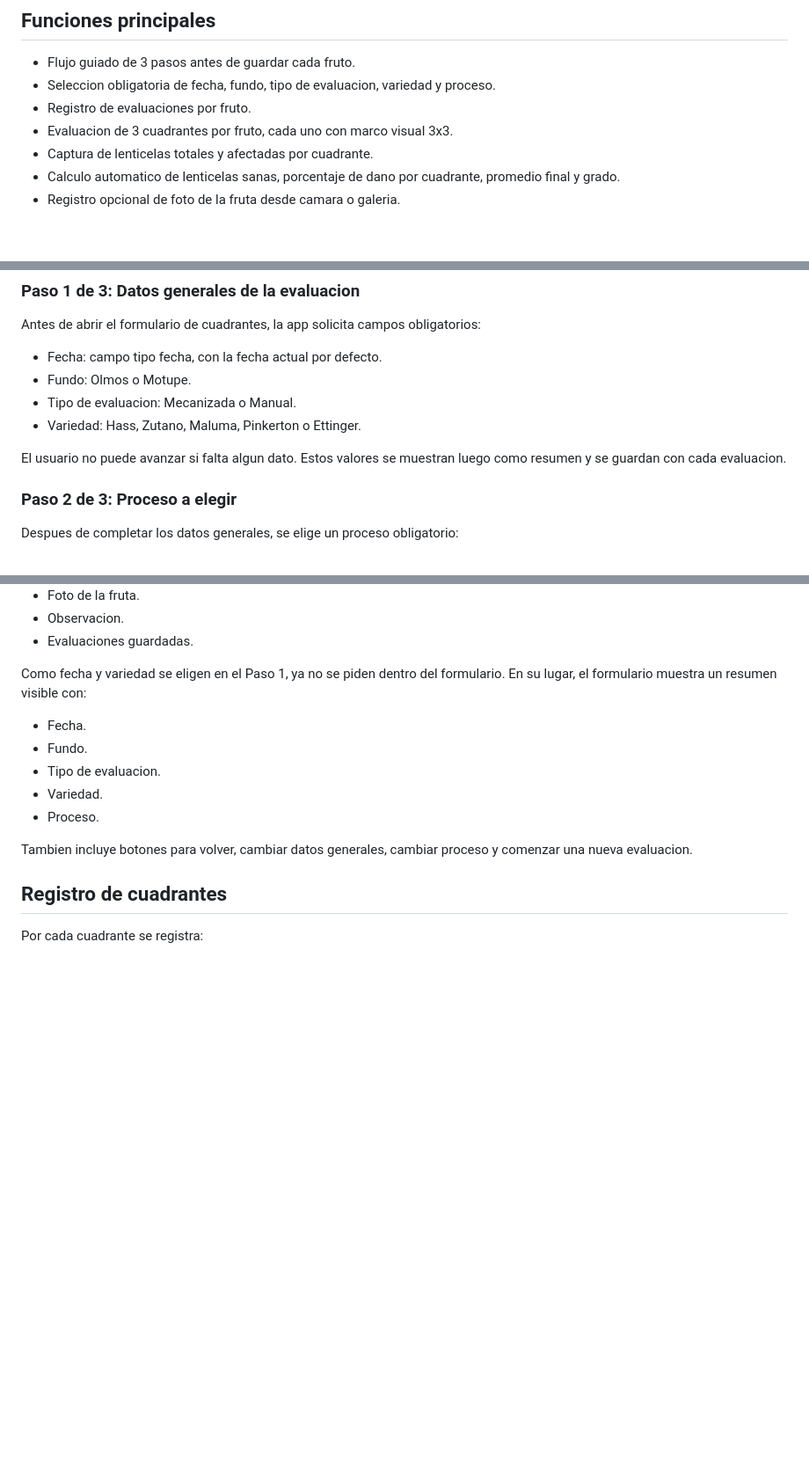
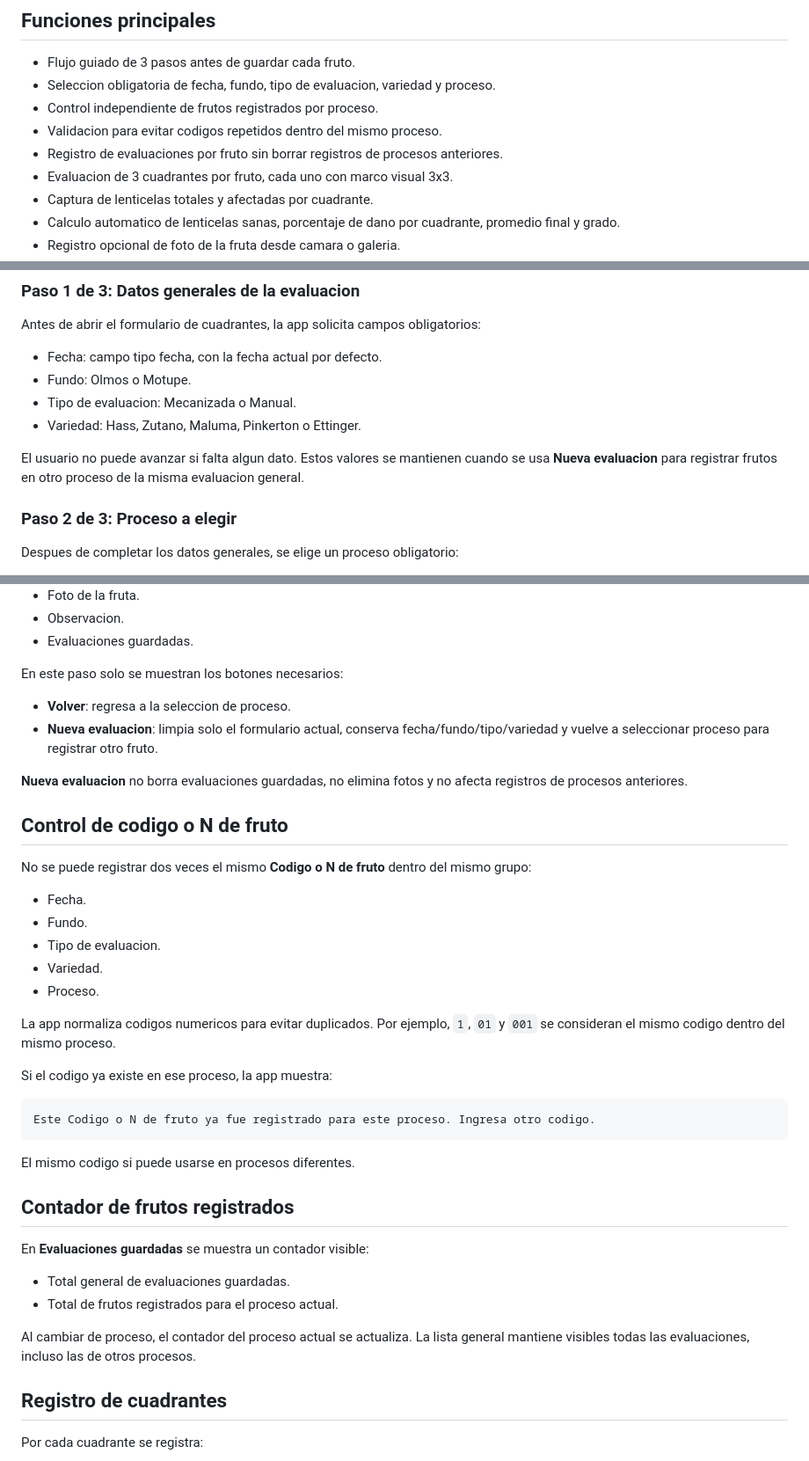
Before and after one commit to LuisP2809/app-lenticelosis, a Markdown page: README.md, 3 parts joined by grey strips. Shown at 88% size. Drawn GitHub-style; blank space fills up the shorter version.

Commit message:
Document process fruit control

````diff
--- a/README.md
+++ b/README.md
@@ -6,7 +6,9 @@ Aplicacion web progresiva para evaluar lenticelosis en frutos de palta desde cel
 
 - Flujo guiado de 3 pasos antes de guardar cada fruto.
 - Seleccion obligatoria de fecha, fundo, tipo de evaluacion, variedad y proceso.
-- Registro de evaluaciones por fruto.
+- Control independiente de frutos registrados por proceso.
+- Validacion para evitar codigos repetidos dentro del mismo proceso.
+- Registro de evaluaciones por fruto sin borrar registros de procesos anteriores.
 - Evaluacion de 3 cuadrantes por fruto, cada uno con marco visual 3x3.
 - Captura de lenticelas totales y afectadas por cuadrante.
 - Calculo automatico de lenticelas sanas, porcentaje de dano por cuadrante, promedio final y grado.
@@ -28,7 +30,7 @@ Antes de abrir el formulario de cuadrantes, la app solicita campos obligatorios:
 - Tipo de evaluacion: Mecanizada o Manual.
 - Variedad: Hass, Zutano, Maluma, Pinkerton o Ettinger.
 
-El usuario no puede avanzar si falta algun dato. Estos valores se muestran luego como resumen y se guardan con cada evaluacion.
+El usuario no puede avanzar si falta algun dato. Estos valores se mantienen cuando se usa **Nueva evaluacion** para registrar frutos en otro proceso de la misma evaluacion general.
 
 ### Paso 2 de 3: Proceso a elegir
 
@@ -62,7 +64,16 @@ El formulario permite registrar:
 - Observacion.
 - Evaluaciones guardadas.
 
-Como fecha y variedad se eligen en el Paso 1, ya no se piden dentro del formulario. En su lugar, el formulario muestra un resumen visible con:
+En este paso solo se muestran los botones necesarios:
+
+- **Volver**: regresa a la seleccion de proceso.
+- **Nueva evaluacion**: limpia solo el formulario actual, conserva fecha/fundo/tipo/variedad y vuelve a seleccionar proceso para registrar otro fruto.
+
+**Nueva evaluacion** no borra evaluaciones guardadas, no elimina fotos y no afecta registros de procesos anteriores.
+
+## Control de codigo o N de fruto
+
+No se puede registrar dos veces el mismo **Codigo o N de fruto** dentro del mismo grupo:
 
 - Fecha.
 - Fundo.
@@ -70,7 +81,24 @@ Como fecha y variedad se eligen en el Paso 1, ya no se piden dentro del formular
 - Variedad.
 - Proceso.
 
-Tambien incluye botones para volver, cambiar datos generales, cambiar proceso y comenzar una nueva evaluacion.
+La app normaliza codigos numericos para evitar duplicados. Por ejemplo, `1`, `01` y `001` se consideran el mismo codigo dentro del mismo proceso.
+
+Si el codigo ya existe en ese proceso, la app muestra:
+
+```txt
+Este Codigo o N de fruto ya fue registrado para este proceso. Ingresa otro codigo.
+```
+
+El mismo codigo si puede usarse en procesos diferentes.
+
+## Contador de frutos registrados
+
+En **Evaluaciones guardadas** se muestra un contador visible:
+
+- Total general de evaluaciones guardadas.
+- Total de frutos registrados para el proceso actual.
+
+Al cambiar de proceso, el contador del proceso actual se actualiza. La lista general mantiene visibles todas las evaluaciones, incluso las de otros procesos.
 
 ## Registro de cuadrantes
 
````
Also changed, not shown: other parts of README.md (+2 -2 lines).
